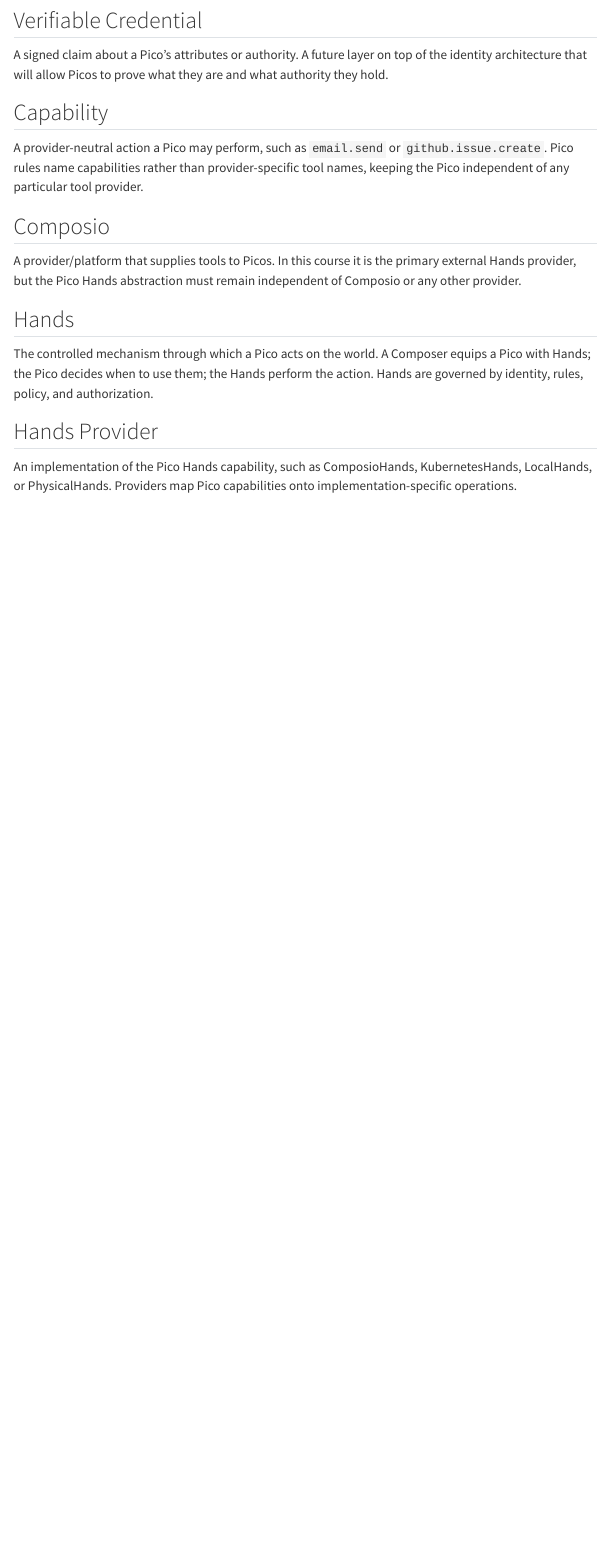
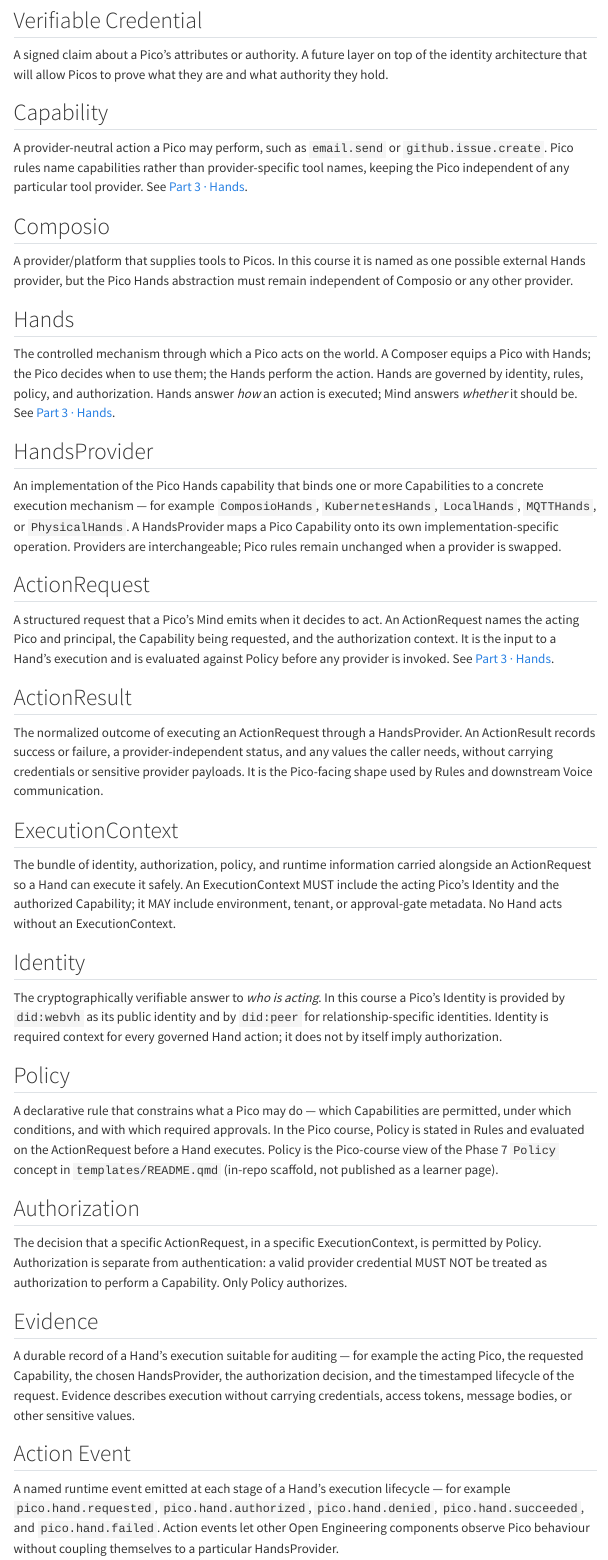
Before and after one commit to open-engineering-academy/source, a Quarto document (courses/pico/glossary.qmd): the page in a window 1100 px wide, from 2260 px down. Rendered offline with R 4.5, knitr and Pandoc in place of Quarto, with nearby package versions; menus at the side of the page are left out.

Commit message:
Define Hands in the Pico course contract
Agent-Id: agent-98cbcc1d-29f3-4b31-8bd6-8cd2bd67f4f4
Linked-Note-Id: 52bcec18-c1a3-4ff5-b041-1d2d627623a4

```diff
--- a/courses/pico/constructive-realization.qmd
+++ b/courses/pico/constructive-realization.qmd
@@ -98,6 +98,33 @@ work:
   fields as part of this reference — the Phase 1 fields are optional
   and sit alongside existing metadata.
 
+## Hands as a governed extension
+
+Part 3 introduces [Hands](part-3/05-hands/index.qmd) — the controlled
+mechanism through which a Pico acts on the world. Hands slot into the
+same constructive vocabulary rather than sitting outside it, and they
+line up with the Phase 7 runtime/control-surface contract in
+`templates/README.qmd` (in-repo scaffold, not published as a learner
+page).
+
+The mapping is:
+
+| Hands concept                                    | Constructive-realization view                                                                 |
+| ------------------------------------------------ | --------------------------------------------------------------------------------------------- |
+| **Capability** (e.g. `github.issue.create`)      | A **Definition** of an action the Pico is meant to be able to perform, stated in a Rule.      |
+| **HandsProvider** (`ComposioHands`, ...)         | A **Realization** step: the constructive path from a Capability Definition to an executed act. |
+| **ActionRequest** + **ExecutionContext**         | The **Definition** of one specific attempt to act, carrying identity, authorization, and Policy. |
+| **Hand execution** on a HandsProvider            | The **Realization** producing the acted-upon **Element** (an issue created, a resource applied). |
+| **Policy**                                       | A **Constraint** on the ActionRequest — the same Phase 1 Constraint concept, scoped to a Capability. |
+| **Evidence** and **Action Events**               | **Validations** and **Observations**: they record whether the executed action satisfied its Constraints. |
+
+Hands stay provider-neutral: Pico rules name Capabilities, not
+provider tool names, so the HandsProvider Realization step can be
+swapped (Composio, Kubernetes, local, MQTT, physical) without changing
+the Capability Definitions the Pico depends on. This mirrors the
+Phase 7 rule that ControlSurfaces and runtime environments must not
+replace or bypass the constructive chain.
+
 ## Out of scope on this page
 
 This page intentionally does **not**:
@@ -105,6 +132,9 @@ This page intentionally does **not**:
 - Introduce a formal ontology, schema, or conformance checker.
 - Change the Pico pipeline, lesson layout, or lab format.
 - Retrofit existing courses, lessons, or labs to the Phase 1 fields.
+- Add HandsProvider SDKs, credentials, or external integrations; those
+  are out of scope for the course contract and belong to separate
+  provider-follow-up work.
 
 See the [Glossary](glossary.qmd) for one-line definitions of these terms
 and the [course overview](index.qmd) for how the pieces fit together.
--- a/courses/pico/glossary.qmd
+++ b/courses/pico/glossary.qmd
@@ -98,20 +98,84 @@ prove what they are and what authority they hold.
 A provider-neutral action a Pico may perform, such as `email.send` or
 `github.issue.create`. Pico rules name capabilities rather than
 provider-specific tool names, keeping the Pico independent of any
-particular tool provider.
+particular tool provider. See
+[Part 3 · Hands](part-3/05-hands/index.qmd).
 
 ## Composio
 A provider/platform that supplies tools to Picos. In this course it is
-the primary external Hands provider, but the Pico Hands abstraction
-must remain independent of Composio or any other provider.
+named as one possible external Hands provider, but the Pico Hands
+abstraction must remain independent of Composio or any other provider.
 
 ## Hands
 The controlled mechanism through which a Pico acts on the world. A
 Composer equips a Pico with Hands; the Pico decides when to use them;
 the Hands perform the action. Hands are governed by identity, rules,
-policy, and authorization.
+policy, and authorization. Hands answer *how* an action is executed;
+Mind answers *whether* it should be. See
+[Part 3 · Hands](part-3/05-hands/index.qmd).
 
-## Hands Provider
-An implementation of the Pico Hands capability, such as ComposioHands,
-KubernetesHands, LocalHands, or PhysicalHands. Providers map Pico
-capabilities onto implementation-specific operations.
+## HandsProvider
+An implementation of the Pico Hands capability that binds one or more
+Capabilities to a concrete execution mechanism — for example
+`ComposioHands`, `KubernetesHands`, `LocalHands`, `MQTTHands`, or
+`PhysicalHands`. A HandsProvider maps a Pico Capability onto its own
+implementation-specific operation. Providers are interchangeable;
+Pico rules remain unchanged when a provider is swapped.
+
+## ActionRequest
+A structured request that a Pico's Mind emits when it decides to act.
+An ActionRequest names the acting Pico and principal, the Capability
+being requested, and the authorization context. It is the input to a
+Hand's execution and is evaluated against Policy before any provider
+is invoked. See [Part 3 · Hands](part-3/05-hands/index.qmd).
+
+## ActionResult
+The normalized outcome of executing an ActionRequest through a
+HandsProvider. An ActionResult records success or failure, a
+provider-independent status, and any values the caller needs, without
+carrying credentials or sensitive provider payloads. It is the
+Pico-facing shape used by Rules and downstream Voice communication.
+
+## ExecutionContext
+The bundle of identity, authorization, policy, and runtime information
+carried alongside an ActionRequest so a Hand can execute it safely.
+An ExecutionContext MUST include the acting Pico's Identity and the
+authorized Capability; it MAY include environment, tenant, or
+approval-gate metadata. No Hand acts without an ExecutionContext.
+
+## Identity
+The cryptographically verifiable answer to *who is acting*. In this
+course a Pico's Identity is provided by `did:webvh` as its public
+identity and by `did:peer` for relationship-specific identities.
+Identity is required context for every governed Hand action; it does
+not by itself imply authorization.
+
+## Policy
+A declarative rule that constrains what a Pico may do — which
+Capabilities are permitted, under which conditions, and with which
+required approvals. In the Pico course, Policy is stated in Rules and
+evaluated on the ActionRequest before a Hand executes. Policy is the
+Pico-course view of the Phase 7 `Policy` concept in
+`templates/README.qmd` (in-repo scaffold, not published as a learner
+page).
+
+## Authorization
+The decision that a specific ActionRequest, in a specific
+ExecutionContext, is permitted by Policy. Authorization is separate
+from authentication: a valid provider credential MUST NOT be treated
+as authorization to perform a Capability. Only Policy authorizes.
+
+## Evidence
+A durable record of a Hand's execution suitable for auditing — for
+example the acting Pico, the requested Capability, the chosen
+HandsProvider, the authorization decision, and the timestamped
+lifecycle of the request. Evidence describes execution without
+carrying credentials, access tokens, message bodies, or other
+sensitive values.
+
+## Action Event
+A named runtime event emitted at each stage of a Hand's execution
+lifecycle — for example `pico.hand.requested`, `pico.hand.authorized`,
+`pico.hand.denied`, `pico.hand.succeeded`, and `pico.hand.failed`.
+Action events let other Open Engineering components observe Pico
+behaviour without coupling themselves to a particular HandsProvider.
--- a/courses/pico/index.qmd
+++ b/courses/pico/index.qmd
@@ -34,6 +34,10 @@ By the end of the course you will be able to:
 - Explain what a Pico is and how it fits into Open Engineering.
 - Author Rules, a Parser, and a Composer for a minimal Pico.
 - Produce a working `hello-world-pico` and describe it with metadata.
+- Distinguish a Pico's **Mind** (whether/why it should act) from its
+  **Hands** (how an action is executed), and explain why Hands stay
+  provider-neutral. See
+  [Part 3 · Hands](part-3/05-hands/index.qmd).
 
 See the course descriptor in [`metadata.yaml`](metadata.yaml) for the
 machine-readable summary (id, level, duration, prerequisites, teaches,
--- a/courses/pico/metadata.yaml
+++ b/courses/pico/metadata.yaml
@@ -21,6 +21,11 @@ teaches:
   - Trust
   - Portability
   - Channel Policy
+  - Hands
+  - Capability
+  - HandsProvider
+  - Policy
+  - Evidence
 produces:
   - hello-world-pico
 references_labs:
```
